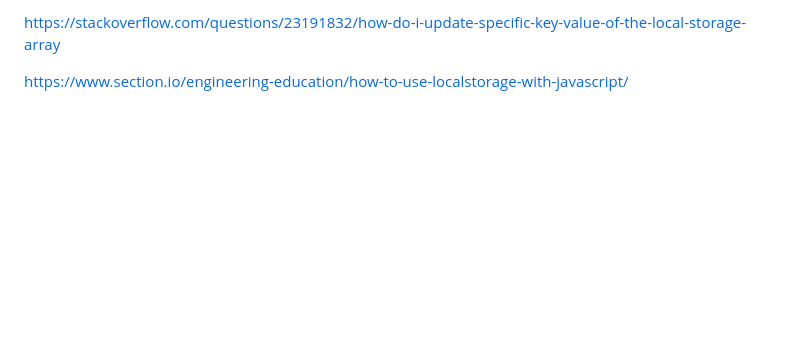
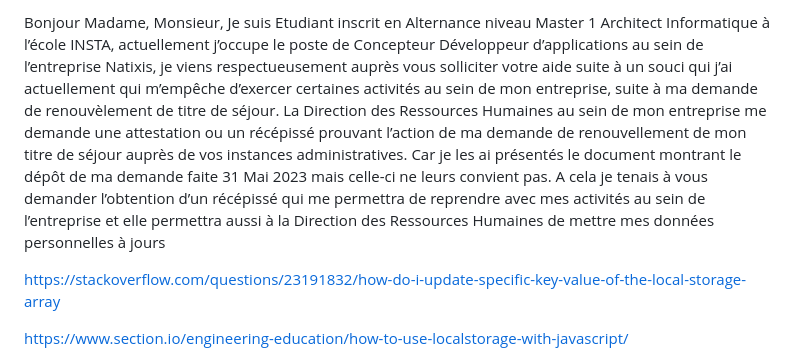
Before and after one commit to junorman/tempfile, a Markdown page: README.md, the part around the change. Drawn GitHub-style; blank space fills up the shorter version.

```diff
--- a/README.md
+++ b/README.md
@@ -1,4 +1,10 @@
 #
+
+Bonjour Madame, Monsieur,
+Je suis Etudiant inscrit en Alternance niveau Master 1 Architect Informatique à l’école INSTA, actuellement j’occupe le poste de Concepteur Développeur d’applications au sein de l’entreprise Natixis, je viens respectueusement auprès vous solliciter votre aide suite à un souci qui j’ai actuellement qui m’empêche d’exercer certaines activités au sein de mon entreprise, suite à ma demande de renouvèlement de titre de séjour.
+La Direction des Ressources Humaines au sein de mon entreprise me demande une attestation ou un récépissé prouvant l’action de ma demande de renouvellement de mon titre de séjour auprès de vos instances administratives. Car je les ai présentés le document montrant le dépôt de ma demande faite 31 Mai 2023 mais celle-ci ne leurs convient pas. A cela je tenais à vous demander l’obtention d’un récépissé qui me permettra de reprendre avec mes activités au sein de l’entreprise et elle permettra aussi à la Direction des Ressources Humaines de mettre mes données personnelles à jours
+
+
 https://stackoverflow.com/questions/23191832/how-do-i-update-specific-key-value-of-the-local-storage-array
 
 https://www.section.io/engineering-education/how-to-use-localstorage-with-javascript/
```
